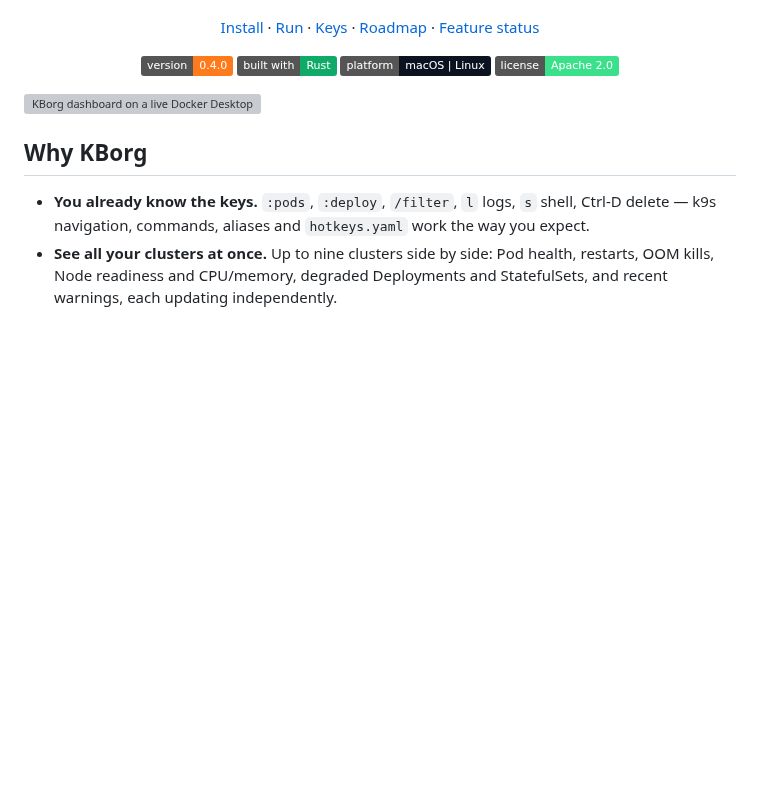
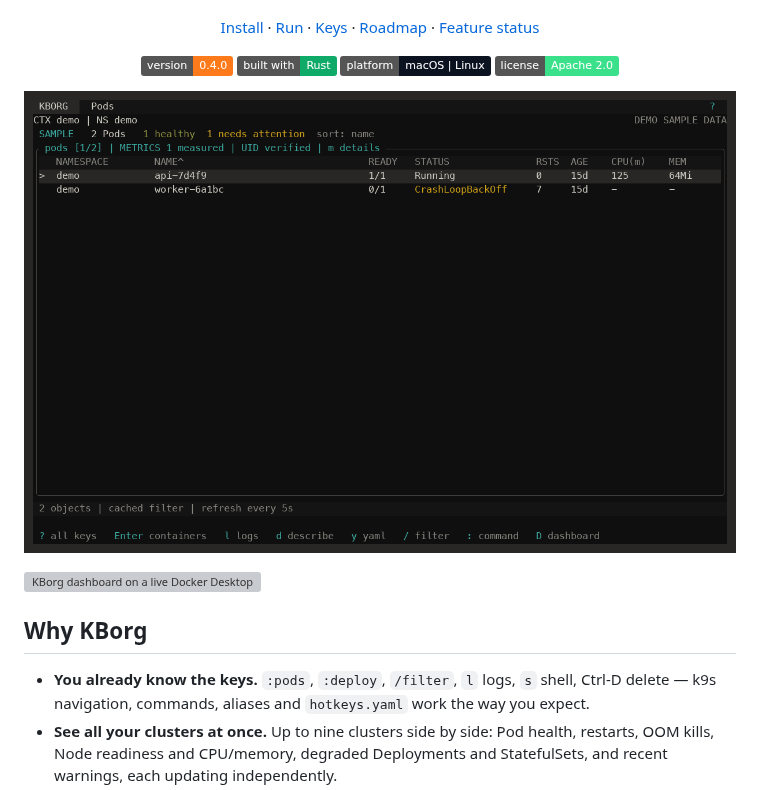
Before and after one commit to c0dewars/kborg, a Markdown page: README.md, the part around the change. Rendered like a GitHub page; pictures changed too: docs/screenshots/demo.gif (added); badges without logos; blank space fills up the shorter version; grey boxes are pictures that could not be loaded.

```diff
--- a/README.md
+++ b/README.md
@@ -19,6 +19,8 @@
     <img alt="Apache 2.0" src="https://img.shields.io/badge/license-Apache%202.0-3BE08A">
   </p>
 </div>
+
+![KBorg demo: browsing Pods, following logs, context help, Deployments and the dashboard, all in demo mode without a cluster](docs/screenshots/demo.gif)
 
 ![KBorg dashboard on a live Docker Desktop cluster: Pod health, Node usage, degraded workloads and restart hotspots](docs/screenshots/dashboard-health.png)
 
```
Also changed, not shown: 1 other file.
